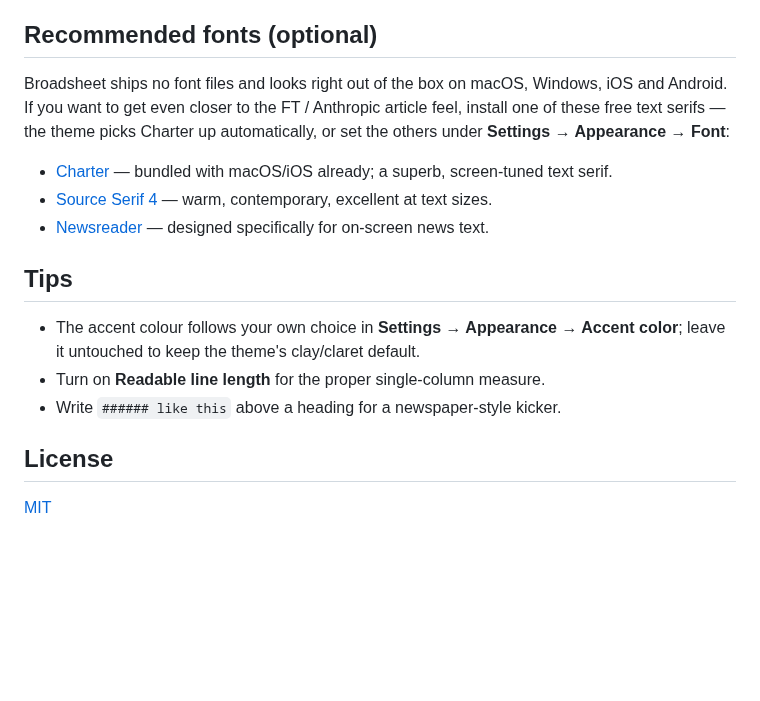
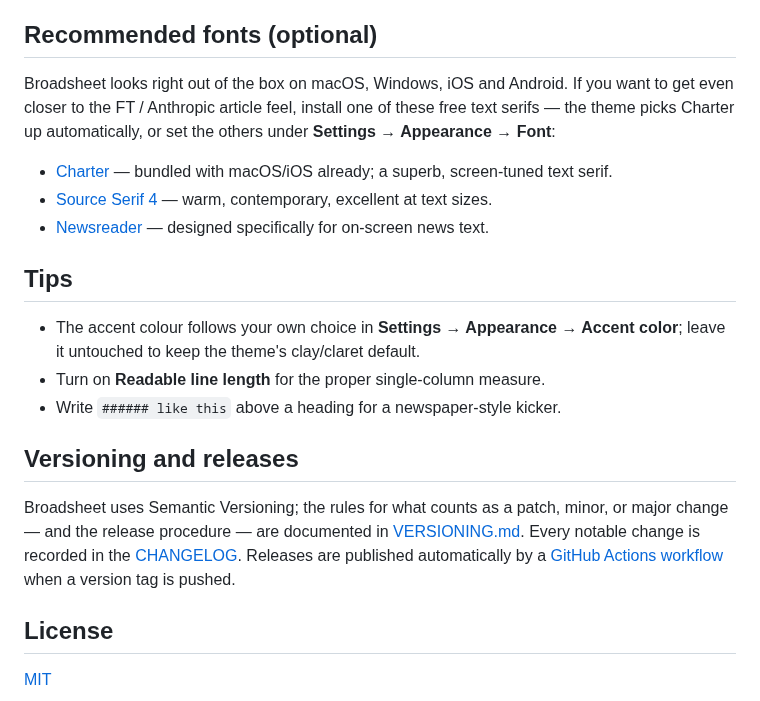
Before and after one commit to mladenpr/Newspaper, a Markdown page: README.md, the part around one of its changes. Rendered like a GitHub page; blank space fills up the shorter version.

```diff
--- a/README.md
+++ b/README.md
@@ -62,11 +78,10 @@ add `mladenpr/Newspaper` as a beta theme.
 
 ## Recommended fonts (optional)
 
-Broadsheet ships no font files and looks right out of the box on macOS,
-Windows, iOS and Android. If you want to get even closer to the FT /
-Anthropic article feel, install one of these free text serifs — the theme
-picks Charter up automatically, or set the others under
-**Settings → Appearance → Font**:
+Broadsheet looks right out of the box on macOS, Windows, iOS and Android.
+If you want to get even closer to the FT / Anthropic article feel, install
+one of these free text serifs — the theme picks Charter up automatically,
+or set the others under **Settings → Appearance → Font**:
 
 - [Charter](https://practicaltypography.com/charter.html) — bundled with
   macOS/iOS already; a superb, screen-tuned text serif.
@@ -83,6 +98,15 @@ picks Charter up automatically, or set the others under
 - Turn on **Readable line length** for the proper single-column measure.
 - Write `###### like this` above a heading for a newspaper-style kicker.
 
+## Versioning and releases
+
+Broadsheet uses Semantic Versioning; the rules for what counts as a patch,
+minor, or major change — and the release procedure — are documented in
+[VERSIONING.md](VERSIONING.md). Every notable change is recorded in the
+[CHANGELOG](CHANGELOG.md). Releases are published automatically by a
+[GitHub Actions workflow](.github/workflows/release.yml) when a version tag
+is pushed.
+
 ## License
 
 [MIT](LICENSE)
```
Also changed, not shown: other parts of README.md (+29 -13 lines), CHANGELOG.md (added, +32 -0 lines), VERSIONING.md (added, +62 -0 lines), docs/PUBLISHING.md (added, +93 -0 lines), docs/assets/darkmode.png (added), docs/assets/furniture.png (added), docs/assets/hero.png (added), docs/assets/typography.png (added), screenshot.png, 1 other file.
